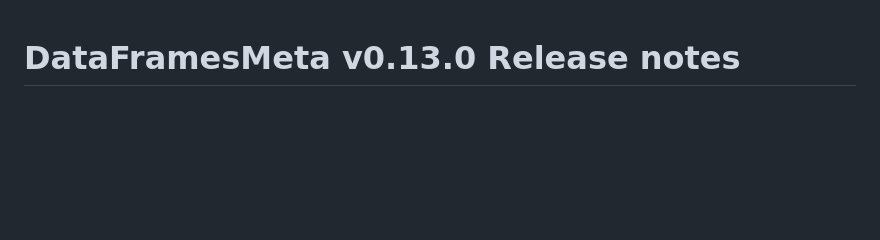
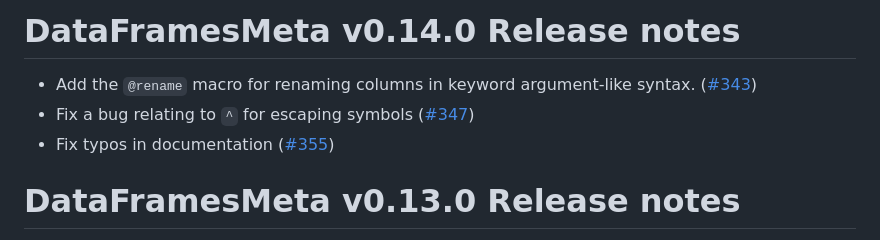
Before and after one commit to JuliaData/DataFramesMeta.jl, a Markdown page: NEWS.md, the part around the change. Drawn GitHub-style; blank space fills up the shorter version.

```diff
--- a/NEWS.md
+++ b/NEWS.md
@@ -1,3 +1,9 @@
+# DataFramesMeta v0.14.0 Release notes
+
+* Add the `@rename` macro for renaming columns in keyword argument-like syntax. ([#343](https://github.com/JuliaData/DataFramesMeta.jl/pull/343))
+* Fix a bug relating to `^` for escaping symbols ([#347](https://github.com/JuliaData/DataFramesMeta.jl/pull/347))
+* Fix typos in documentation ([#355](https://github.com/JuliaData/DataFramesMeta.jl/pull/355))
+
 # DataFramesMeta v0.13.0 Release notes
 
 * Add the `@distinct` and `@rdistinct` macros, for getting unique observations of a data frame. ([#340](https://github.com/JuliaData/DataFramesMeta.jl/pull/340))
```
